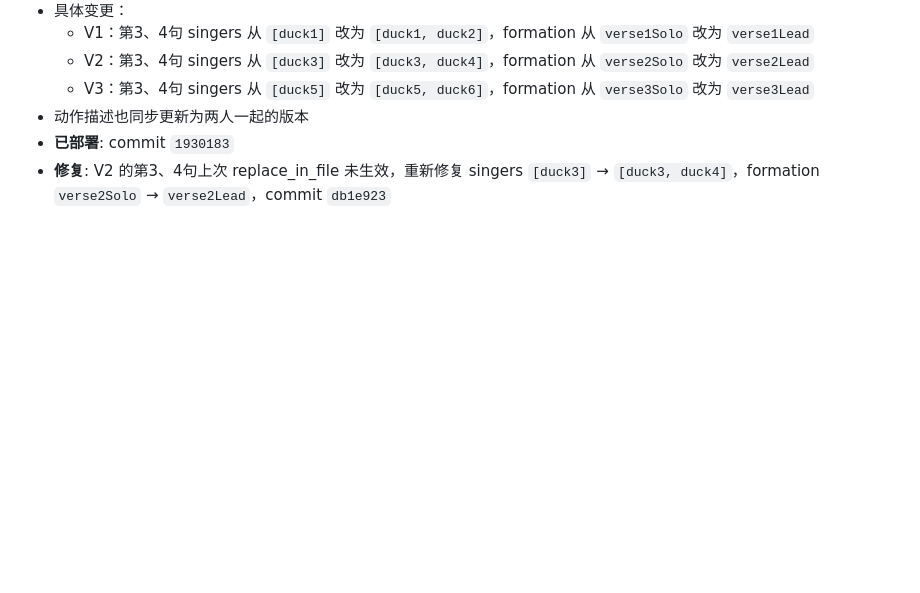
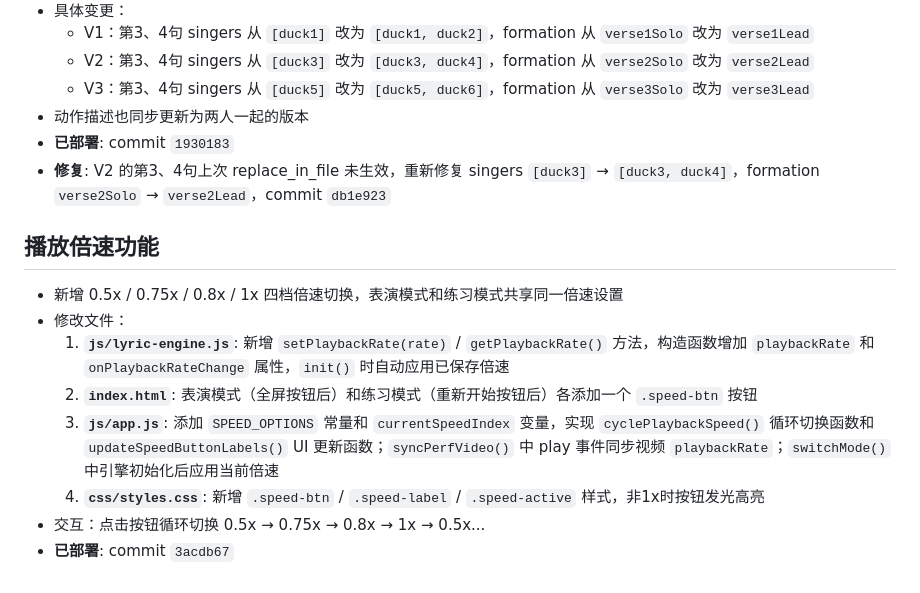
Before and after one commit to zlingxi1023-collab/Claw, a Markdown page: .memory/2026-03-27.md, the part around the change. GitHub-like rendering; blank space fills up the shorter version.

Commit message:
📝 更新开发日志：记录播放倍速功能实现细节

```diff
--- a/.memory/2026-03-27.md
+++ b/.memory/2026-03-27.md
@@ -54,3 +54,14 @@
 - 动作描述也同步更新为两人一起的版本
 - **已部署**: commit `1930183`
 - **修复**: V2 的第3、4句上次 replace_in_file 未生效，重新修复 singers `[duck3]` → `[duck3, duck4]`，formation `verse2Solo` → `verse2Lead`，commit `db1e923`
+
+## 播放倍速功能
+
+- 新增 0.5x / 0.75x / 0.8x / 1x 四档倍速切换，表演模式和练习模式共享同一倍速设置
+- 修改文件：
+  1. **`js/lyric-engine.js`**: 新增 `setPlaybackRate(rate)` / `getPlaybackRate()` 方法，构造函数增加 `playbackRate` 和 `onPlaybackRateChange` 属性，`init()` 时自动应用已保存倍速
+  2. **`index.html`**: 表演模式（全屏按钮后）和练习模式（重新开始按钮后）各添加一个 `.speed-btn` 按钮
+  3. **`js/app.js`**: 添加 `SPEED_OPTIONS` 常量和 `currentSpeedIndex` 变量，实现 `cyclePlaybackSpeed()` 循环切换函数和 `updateSpeedButtonLabels()` UI 更新函数；`syncPerfVideo()` 中 play 事件同步视频 `playbackRate`；`switchMode()` 中引擎初始化后应用当前倍速
+  4. **`css/styles.css`**: 新增 `.speed-btn` / `.speed-label` / `.speed-active` 样式，非1x时按钮发光高亮
+- 交互：点击按钮循环切换 0.5x → 0.75x → 0.8x → 1x → 0.5x...
+- **已部署**: commit `3acdb67`
```
